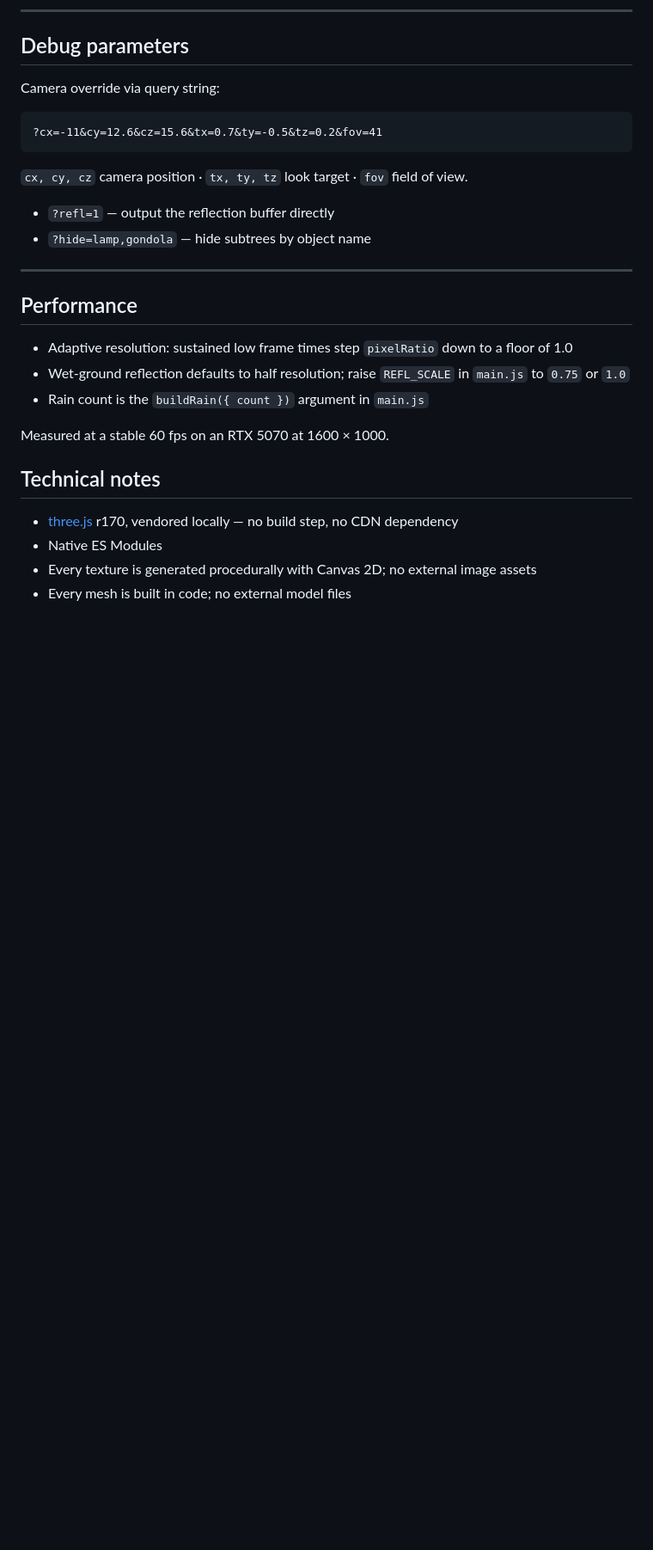
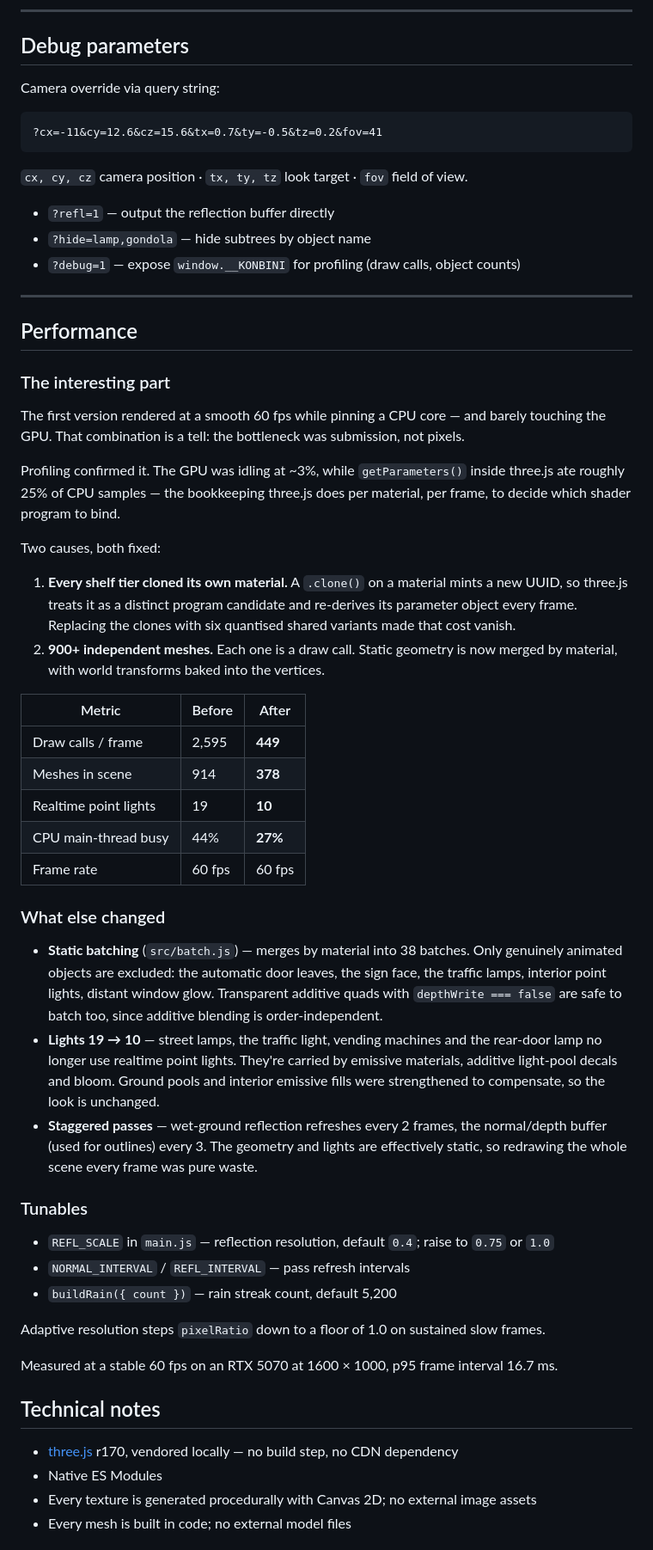
Before and after one commit to emocow-liuyun/rainy-night-konbini, a Markdown page: README.md, the part around one of its changes. Shown at 86% size. GitHub-like rendering; blank space fills up the shorter version.

```diff
--- a/README.md
+++ b/README.md
@@ -161,16 +163,46 @@ Camera override via query string:
 
 - `?refl=1` — output the reflection buffer directly
 - `?hide=lamp,gondola` — hide subtrees by object name
+- `?debug=1` — expose `window.__KONBINI` for profiling (draw calls, object counts)
 
 ---
 
 ## Performance
 
-- Adaptive resolution: sustained low frame times step `pixelRatio` down to a floor of 1.0
-- Wet-ground reflection defaults to half resolution; raise `REFL_SCALE` in `main.js` to `0.75` or `1.0`
-- Rain count is the `buildRain({ count })` argument in `main.js`
+### The interesting part
 
-Measured at a stable 60 fps on an RTX 5070 at 1600 × 1000.
+The first version rendered at a smooth 60 fps while pinning a CPU core — and barely touching the GPU. That combination is a tell: the bottleneck was submission, not pixels.
+
+Profiling confirmed it. The GPU was idling at ~3%, while `getParameters()` inside three.js ate roughly 25% of CPU samples — the bookkeeping three.js does per material, per frame, to decide which shader program to bind.
+
+Two causes, both fixed:
+
+1. **Every shelf tier cloned its own material.** A `.clone()` on a material mints a new UUID, so three.js treats it as a distinct program candidate and re-derives its parameter object every frame. Replacing the clones with six quantised shared variants made that cost vanish.
+2. **900+ independent meshes.** Each one is a draw call. Static geometry is now merged by material, with world transforms baked into the vertices.
+
+| Metric | Before | After |
+|---|---|---|
+| Draw calls / frame | 2,595 | **449** |
+| Meshes in scene | 914 | **378** |
+| Realtime point lights | 19 | **10** |
+| CPU main-thread busy | 44% | **27%** |
+| Frame rate | 60 fps | 60 fps |
+
+### What else changed
+
+- **Static batching** (`src/batch.js`) — merges by material into 38 batches. Only genuinely animated objects are excluded: the automatic door leaves, the sign face, the traffic lamps, interior point lights, distant window glow. Transparent additive quads with `depthWrite === false` are safe to batch too, since additive blending is order-independent.
+- **Lights 19 → 10** — street lamps, the traffic light, vending machines and the rear-door lamp no longer use realtime point lights. They're carried by emissive materials, additive light-pool decals and bloom. Ground pools and interior emissive fills were strengthened to compensate, so the look is unchanged.
+- **Staggered passes** — wet-ground reflection refreshes every 2 frames, the normal/depth buffer (used for outlines) every 3. The geometry and lights are effectively static, so redrawing the whole scene every frame was pure waste.
+
+### Tunables
+
+- `REFL_SCALE` in `main.js` — reflection resolution, default `0.4`; raise to `0.75` or `1.0`
+- `NORMAL_INTERVAL` / `REFL_INTERVAL` — pass refresh intervals
+- `buildRain({ count })` — rain streak count, default 5,200
+
+Adaptive resolution steps `pixelRatio` down to a floor of 1.0 on sustained slow frames.
+
+Measured at a stable 60 fps on an RTX 5070 at 1600 × 1000, p95 frame interval 16.7 ms.
 
 ## Technical notes
 
```
Also changed, not shown: other parts of README.md (+4 -2 lines), preview/web/corner.jpg, preview/web/hero.jpg, preview/web/storefront.jpg, preview/web/street.jpg, 5 other files.
